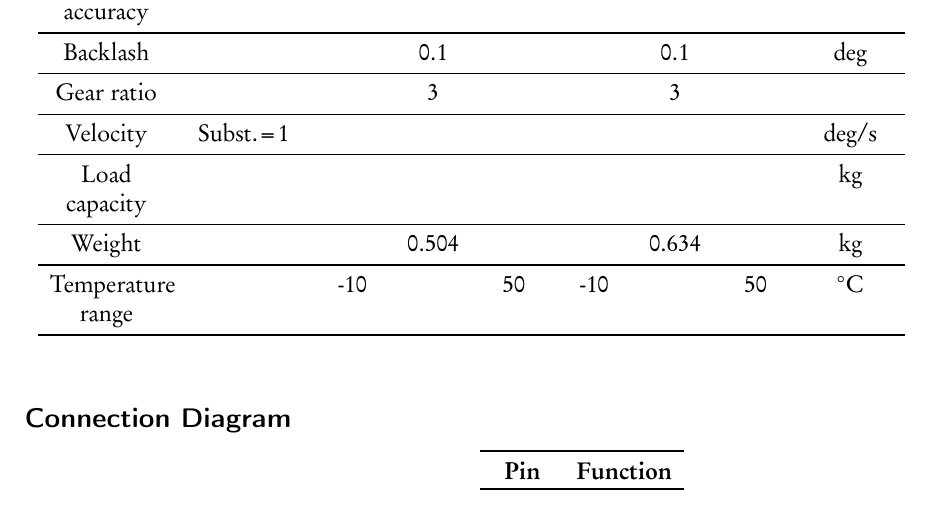
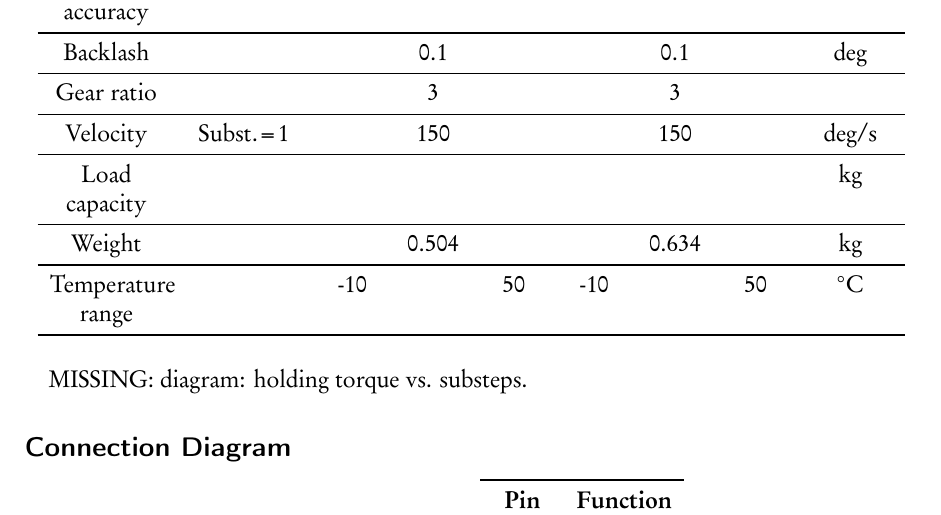
Before and after one commit to stefanlasse/manuals_datasheets, a LaTeX document (M101_datasheet/M101_data_sheet.tex): part of page 2 of 4, cut so that both start at the same text. The pictures show the PDF file M101_datasheet/M101_data_sheet.pdf that the author committed with the source.

Commit message:
added motor velocity

```diff
--- a/M101_datasheet/M101_data_sheet.tex
+++ b/M101_datasheet/M101_data_sheet.tex
@@ -193,13 +193,15 @@ posts and post holders.
     Step angle accuracy &  & & 1.7 & & & 1.7 & & \% \\ \midrule
     Backlash &  & & 0.1 & & & 0.1 & & deg \\ \midrule
     Gear ratio &  & & 3 & & & 3 & &  \\ \midrule
-    Velocity & Subst.=1 & &  & & &  & & deg/s \\ \midrule
+    Velocity & Subst.=1 & & 150 & & & 150 & & deg/s \\ \midrule
     Load capacity &  & &  & & &  & & kg \\ \midrule
     Weight &  & & 0.504 & & & 0.634 & & kg \\ \midrule
     Temperature range &  & -10 &  & 50 & -10 &  & 50 & $^{\circ}$C \\
     \bottomrule
   \end{tabular}
 \end{table}
+
+MISSING: diagram: holding torque vs. substeps.
 
 \FloatBarrier
 \subsection*{Connection Diagram}
```
Also changed, not shown: M101_datasheet/M101_data_sheet.pdf.
